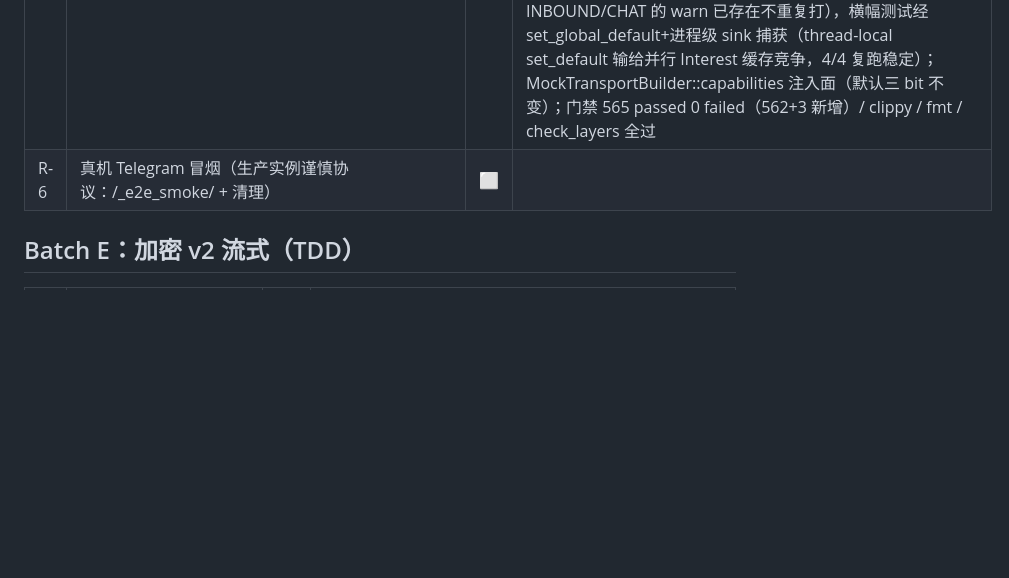
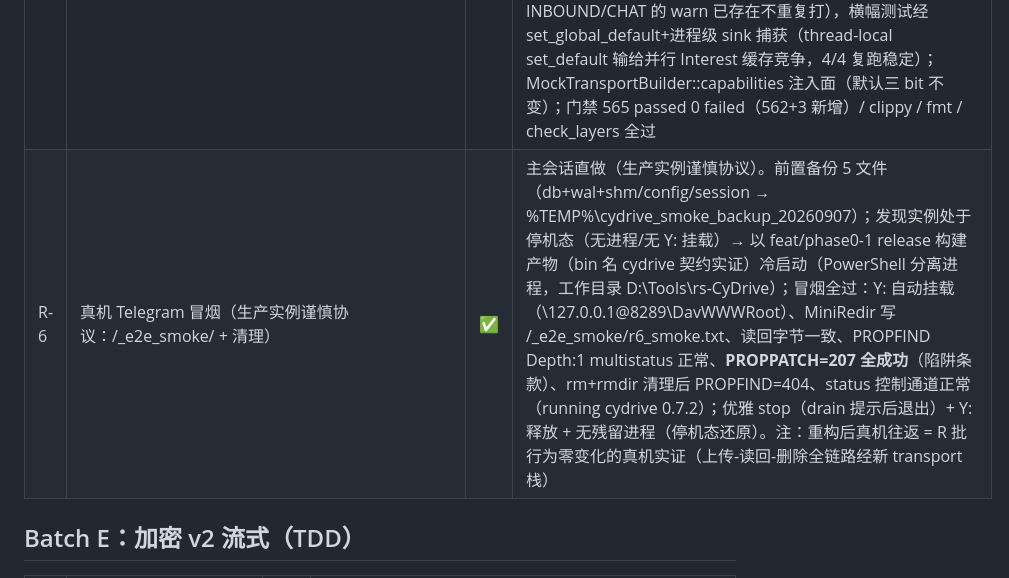
Before and after one commit to viccom/rs-cloudfs, a Markdown page: docs/tracking/phase0-1.md, the part around the change. Drawn GitHub-style; blank space fills up the shorter version.

```diff
--- a/docs/tracking/phase0-1.md
+++ b/docs/tracking/phase0-1.md
@@ -41,7 +41,7 @@ Batch P0 已收口；**Batch S（百度 spike）已收口（2026-09-07，止损
 | R-3 | CloudTransport 演进 + InboundCap/ChatCap 拆分（波及面清单先行） | ✅ | 红 93a8981 → 绿 8f8e784（波及面清单 + TransportError→StorageError 映射表均在绿提交正文）；trait 家族（核心面 connect/upload/open/open_range/delete_remote + capabilities() 必选 + as_inbound/as_chat provided 默认 None）+ InboundCap/ChatCap 拆分迁 cloudkit-storage（L2）；core 以 re-export shim 维持 `cloudkit_core::transport::*`/`rel_path`/`chunker::part_name` 路径（消费方 import 零改动）；新增 7 语义测试（transport_traits）；既有 555 全绿护栏在迁移期抓到单块命名分支丢失（part000 仅多块生效）当场修复；门禁 562 passed 0 failed / clippy / fmt / check_layers 全过 |
 | R-4 | ck-telegram 适配 + →core 反向依赖解除（过渡豁免表销账） | ✅ | Cargo.toml `rg 'cloudkit-core'` 为空（注释措辞一并避让）；grammers 三 trait + capabilities()=INBOUND/CHAT/RANGE_READ/MULTIPART（R4 过渡期依据注于代码：驱动单测+生产真机，conformance 前置属 Phase 2，宁缺勿滥位逐个注明）；map_invocation_error 产 StorageError（FloodWait→RateLimited{retry_after}）；vpath/part_name 随迁 L2 供驱动侧引用；architecture §1.5 行已销账 |
 | R-5 | 消费方能力探测降级（bot worker/webdav，无能力禁用不 panic） | ✅ | 注：R-3 绿提交已就地完成 inbound worker/上传降级通知的探测降级（缺位 warn 不 panic）；本条收口 webdav 侧 + 启动声明面：红 08f459b → 绿 5d98157。**webdav Range 现状裁决**：读路径恒走 Vfs::hydrate→transport.open() 整读（open_range 生产调用者为 0），Range 由本地缓存 seek 切片——无 RANGE_READ 的 transport 行为逐字节一致，按计划二选一取「维持现状 + 注释声明」，smoke 3b（全 none 能力位 transport → GET Range 仍 206 字节级一致）钉死防未来转发路径漏查；启动能力声明：run_with_transport 在 WebDAV bind 前打一行九位全列 info（bind 失败也留声明；消费方缺 INBOUND/CHAT 的 warn 已存在不重复打），横幅测试经 set_global_default+进程级 sink 捕获（thread-local set_default 输给并行 Interest 缓存竞争，4/4 复跑稳定）；MockTransportBuilder::capabilities 注入面（默认三 bit 不变）；门禁 565 passed 0 failed（562+3 新增）/ clippy / fmt / check_layers 全过 |
-| R-6 | 真机 Telegram 冒烟（生产实例谨慎协议：/_e2e_smoke/ + 清理） | ⬜ | |
+| R-6 | 真机 Telegram 冒烟（生产实例谨慎协议：/_e2e_smoke/ + 清理） | ✅ | 主会话直做（生产实例谨慎协议）。前置备份 5 文件（db+wal+shm/config/session → %TEMP%\cydrive_smoke_backup_20260907）；发现实例处于停机态（无进程/无 Y: 挂载）→ 以 feat/phase0-1 release 构建产物（bin 名 cydrive 契约实证）冷启动（PowerShell 分离进程，工作目录 D:\Tools\rs-CyDrive）；冒烟全过：Y: 自动挂载（\\127.0.0.1@8289\DavWWWRoot）、MiniRedir 写 /_e2e_smoke/r6_smoke.txt、读回字节一致、PROPFIND Depth:1 multistatus 正常、**PROPPATCH=207 全成功**（陷阱条款）、rm+rmdir 清理后 PROPFIND=404、status 控制通道正常（running cydrive 0.7.2）；优雅 stop（drain 提示后退出）+ Y: 释放 + 无残留进程（停机态还原）。注：重构后真机往返 = R 批行为零变化的真机实证（上传-读回-删除全链路经新 transport 栈） |
 
 ## Batch E：加密 v2 流式（TDD）
 
```
Also changed, not shown: docs/decisions.md (+7 -0 lines).
